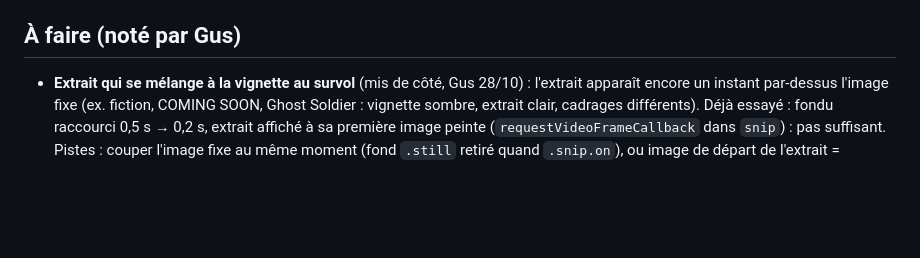
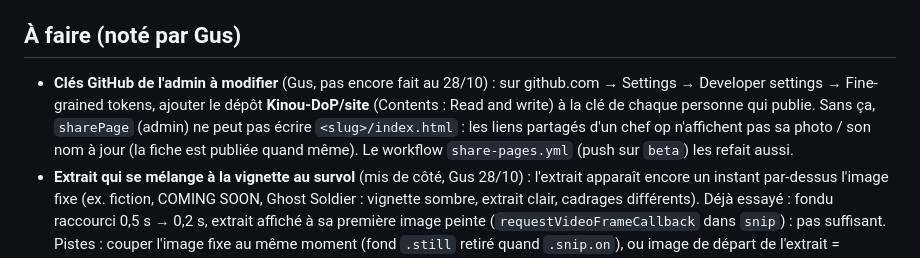
Before and after one commit to Kinou-DoP/site, a Markdown page: CLAUDE.md, the part around the change. GitHub-like rendering; blank space fills up the shorter version.

Commit message:
Note : clés GitHub à étendre au dépôt site pour les aperçus des liens
Co-Authored-By: Claude Opus 5.5 <noreply@anthropic.com>
Claude-Session: https://claude.ai/code/session_01QZyTEmA9NJQ3FVEjnFSYNz

```diff
--- a/CLAUDE.md
+++ b/CLAUDE.md
@@ -280,6 +280,10 @@ passage HD compris) ; sinon un film de l'accueil au hasard. Téléphone : une co
 7. **Pas de dépendances npm** pour le repo `site` — HTML/CSS/JS direct.
 
 ## À faire (noté par Gus)
+- **Clés GitHub de l'admin à modifier** (Gus, pas encore fait au 28/10) : sur github.com → Settings → Developer settings →
+  Fine-grained tokens, ajouter le dépôt **Kinou-DoP/site** (Contents : Read and write) à la clé de chaque personne qui publie.
+  Sans ça, `sharePage` (admin) ne peut pas écrire `<slug>/index.html` : les liens partagés d'un chef op n'affichent pas sa
+  photo / son nom à jour (la fiche est publiée quand même). Le workflow `share-pages.yml` (push sur `beta`) les refait aussi.
 - **Extrait qui se mélange à la vignette au survol** (mis de côté, Gus 28/10) : l'extrait apparaît encore un instant par-dessus
   l'image fixe (ex. fiction, COMING SOON, Ghost Soldier : vignette sombre, extrait clair, cadrages différents). Déjà essayé :
   fondu raccourci 0,5 s → 0,2 s, extrait affiché à sa première image peinte (`requestVideoFrameCallback` dans `snip`) : pas suffisant.
```
